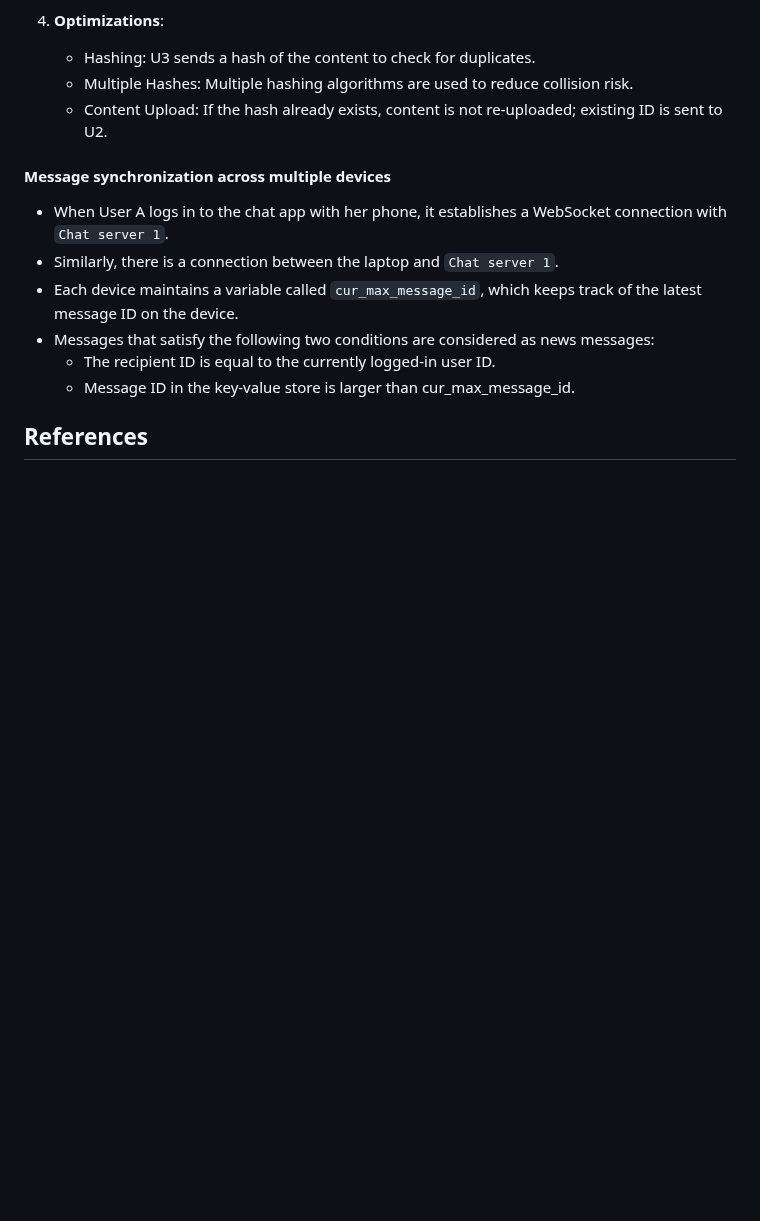
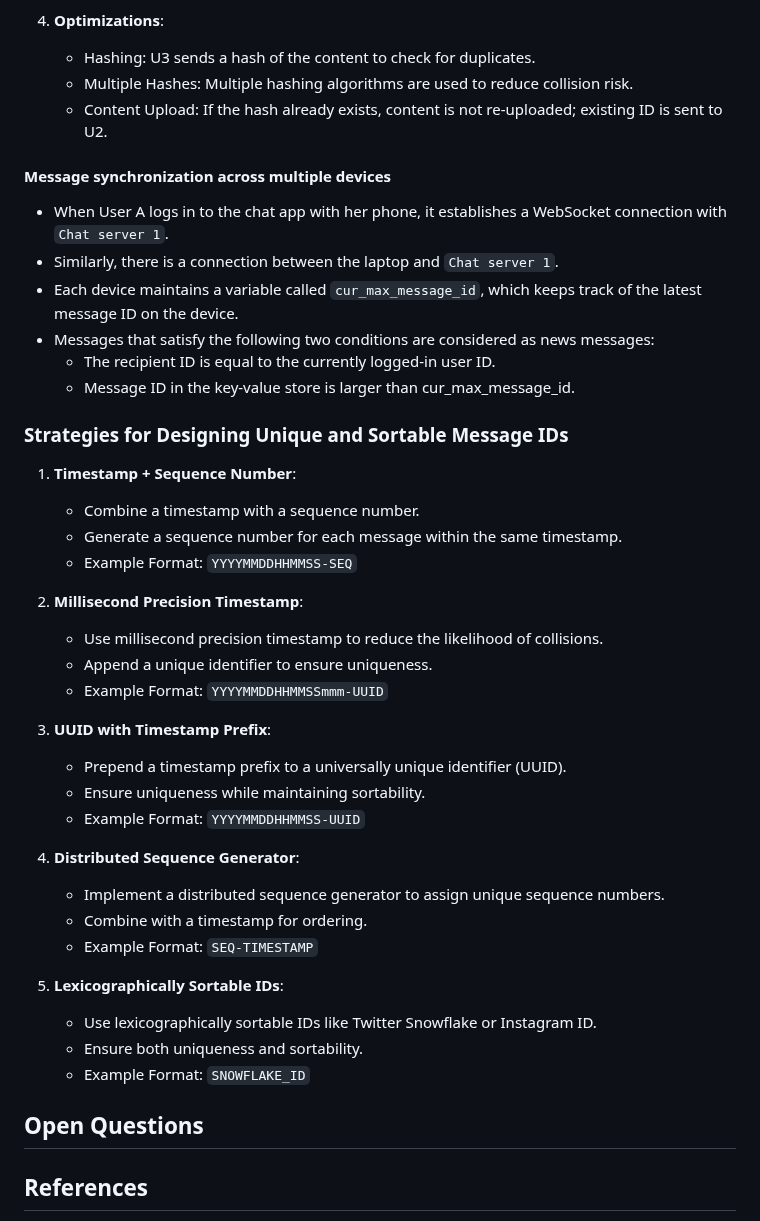
Before and after one commit to ranchor/system-design, a Markdown page: problems/chat_system.md, the part around the change. Drawn GitHub-style; blank space fills up the shorter version.

```diff
--- a/problems/chat_system.md
+++ b/problems/chat_system.md
@@ -179,6 +179,7 @@ It is a persistent abd bidirectional communication protocol that enables real-ti
    - Hashing: U3 sends a hash of the content to check for duplicates.
    - Multiple Hashes: Multiple hashing algorithms are used to reduce collision risk.
    - Content Upload: If the hash already exists, content is not re-uploaded; existing ID is sent to U2.
+
 #### Message synchronization across multiple devices
 - When User A logs in to the chat app with her phone, it establishes a WebSocket connection with `Chat server 1`.
 - Similarly, there is a connection between the laptop and `Chat server 1`.
@@ -187,6 +188,36 @@ It is a persistent abd bidirectional communication protocol that enables real-ti
     - The recipient ID is equal to the currently logged-in user ID.
     - Message ID in the key-value store is larger than cur_max_message_id.
 
+
+### Strategies for Designing Unique and Sortable Message IDs
+
+1. **Timestamp + Sequence Number**:
+   - Combine a timestamp with a sequence number.
+   - Generate a sequence number for each message within the same timestamp.
+   - Example Format: `YYYYMMDDHHMMSS-SEQ`
+
+2. **Millisecond Precision Timestamp**:
+   - Use millisecond precision timestamp to reduce the likelihood of collisions.
+   - Append a unique identifier to ensure uniqueness.
+   - Example Format: `YYYYMMDDHHMMSSmmm-UUID`
+
+3. **UUID with Timestamp Prefix**:
+   - Prepend a timestamp prefix to a universally unique identifier (UUID).
+   - Ensure uniqueness while maintaining sortability.
+   - Example Format: `YYYYMMDDHHMMSS-UUID`
+
+4. **Distributed Sequence Generator**:
+   - Implement a distributed sequence generator to assign unique sequence numbers.
+   - Combine with a timestamp for ordering.
+   - Example Format: `SEQ-TIMESTAMP`
+
+5. **Lexicographically Sortable IDs**:
+   - Use lexicographically sortable IDs like Twitter Snowflake or Instagram ID.
+   - Ensure both uniqueness and sortability.
+   - Example Format: `SNOWFLAKE_ID`
+
+
+## Open Questions
 
 ## References
 * Alex Wu - Vol1 - [Chapter 12](https://bytebytego.com/courses/system-design-interview/design-a-chat-system)
```
Also changed, not shown: problems/leetcode.md (added, +206 -0 lines), problems/rate_limiter.md (+7 -1 lines), problems/ticketmaster.md (added, +31 -0 lines), resources/problems/price_tracker/price_alert.png (renamed from resources/price_tracker/price_alert.png), resources/problems/rate_limiter/rate_limiter_on_host.png (added), 5 other files.
